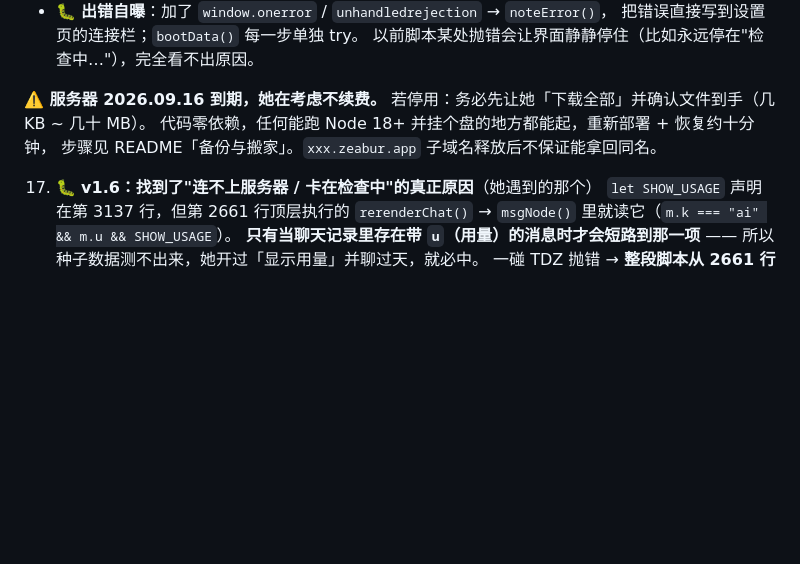
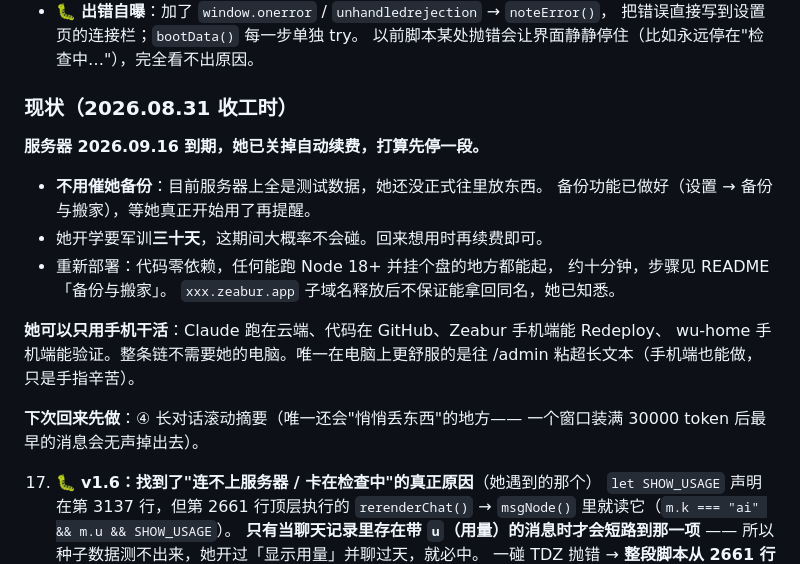
Before and after one commit to Wren-219/home, a Markdown page: HANDOFF.md, the part around the change. GitHub-like rendering; blank space fills up the shorter version.

Commit message:
HANDOFF：记录收工现状（服务器 9.16 到期、数据是测试数据、可纯手机干活）
- 不用催她备份：服务器上目前全是测试数据，等她真正开始用了再提醒
- 她已关自动续费，开学军训三十天，回来想用再续
- 记下"整条链不需要她的电脑"这件事，免得后来者以为要等她开电脑
- 标出下次回来的第一件事：滚动摘要

Co-Authored-By: Claude Opus 5 <noreply@anthropic.com>
Claude-Session: https://claude.ai/code/session_01DHLYECBy6t5ZJZphvBDNYt

```diff
--- a/HANDOFF.md
+++ b/HANDOFF.md
@@ -249,10 +249,22 @@ static token 直连其 /mcp 接口——若日后想要它完整的情绪坐标/
      把错误直接写到设置页的连接栏；`bootData()` 每一步单独 try。
      以前脚本某处抛错会让界面静静停住（比如永远停在"检查中…"），完全看不出原因。
 
-**⚠️ 服务器 2026.09.16 到期，她在考虑不续费。**
-   若停用：务必先让她「下载全部」并确认文件到手（几 KB ~ 几十 MB）。
-   代码零依赖，任何能跑 Node 18+ 并挂个盘的地方都能起，重新部署 + 恢复约十分钟，
-   步骤见 README「备份与搬家」。`xxx.zeabur.app` 子域名释放后不保证能拿回同名。
+### 现状（2026.08.31 收工时）
+
+**服务器 2026.09.16 到期，她已关掉自动续费，打算先停一段。**
+- **不用催她备份**：目前服务器上全是测试数据，她还没正式往里放东西。
+  备份功能已做好（设置 → 备份与搬家），等她真正开始用了再提醒。
+- 她开学要军训**三十天**，这期间大概率不会碰。回来想用时再续费即可。
+- 重新部署：代码零依赖，任何能跑 Node 18+ 并挂个盘的地方都能起，
+  约十分钟，步骤见 README「备份与搬家」。
+  `xxx.zeabur.app` 子域名释放后不保证能拿回同名，她已知悉。
+
+**她可以只用手机干活**：Claude 跑在云端、代码在 GitHub、Zeabur 手机端能 Redeploy、
+wu-home 手机端能验证。整条链不需要她的电脑。唯一在电脑上更舒服的是往 /admin
+粘超长文本（手机端也能做，只是手指辛苦）。
+
+**下次回来先做**：④ 长对话滚动摘要（唯一还会"悄悄丢东西"的地方——
+一个窗口装满 30000 token 后最早的消息会无声掉出去）。
 
 17. 🐛 **v1.6：找到了"连不上服务器 / 卡在检查中"的真正原因**（她遇到的那个）
    `let SHOW_USAGE` 声明在第 3137 行，但第 2661 行顶层执行的 `rerenderChat()`
```
